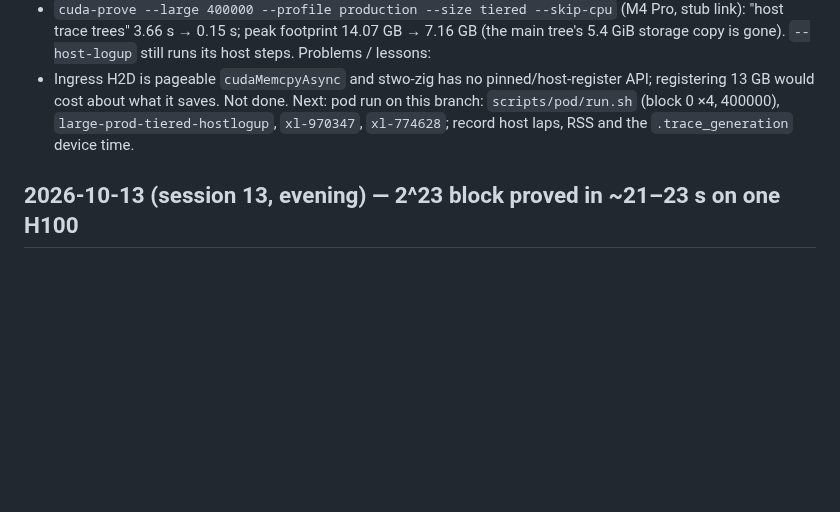
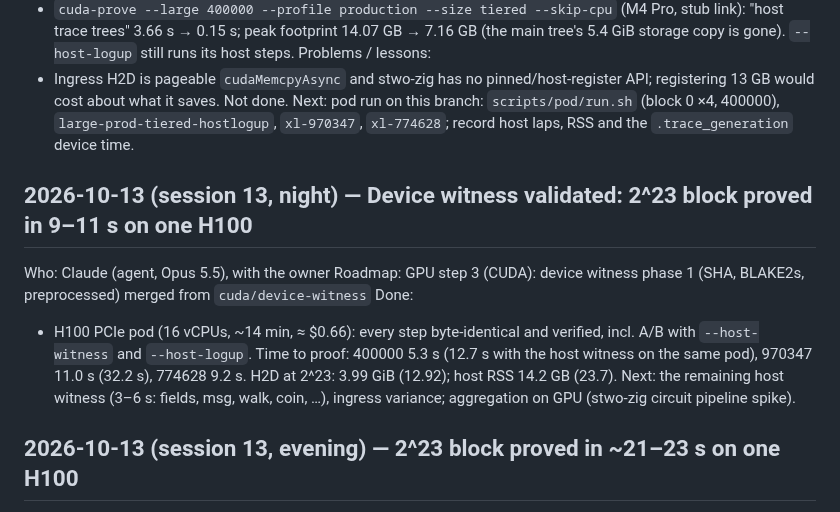
Before and after one commit to starknet-innovation/starked-bitcoin, a Markdown page: docs/project/log.md, the part around the change. Rendered like a GitHub page; blank space fills up the shorter version.

```diff
--- a/docs/project/log.md
+++ b/docs/project/log.md
@@ -49,6 +49,13 @@ Evidence:
 Problems / lessons:
 - Ingress H2D is pageable `cudaMemcpyAsync` and stwo-zig has no pinned/host-register API; registering 13 GB would cost about what it saves. Not done.
 Next: pod run on this branch: `scripts/pod/run.sh` (block 0 ×4, 400000), `large-prod-tiered-hostlogup`, `xl-970347`, `xl-774628`; record host laps, RSS and the `.trace_generation` device time.
+
+## 2026-10-13 (session 13, night) — Device witness validated: 2^23 block proved in 9–11 s on one H100
+Who: Claude (agent, Opus 5.5), with the owner
+Roadmap: GPU step 3 (CUDA): device witness phase 1 (SHA, BLAKE2s, preprocessed) merged from `cuda/device-witness`
+Done:
+- H100 PCIe pod (16 vCPUs, ~14 min, ≈ $0.66): every step byte-identical and verified, incl. A/B with `--host-witness` and `--host-logup`. Time to proof: 400000 5.3 s (12.7 s with the host witness on the same pod), 970347 11.0 s (32.2 s), 774628 9.2 s. H2D at 2^23: 3.99 GiB (12.92); host RSS 14.2 GB (23.7).
+Next: the remaining host witness (3–6 s: fields, msg, walk, coin, …), ingress variance; aggregation on GPU (stwo-zig circuit pipeline spike).
 
 ## 2026-10-13 (session 13, evening) — 2^23 block proved in ~21–23 s on one H100
 Who: Claude (agent, Opus 5.5), with the owner
```
Also changed, not shown: docs/design/gpu-cuda.md (+12 -0 lines).
